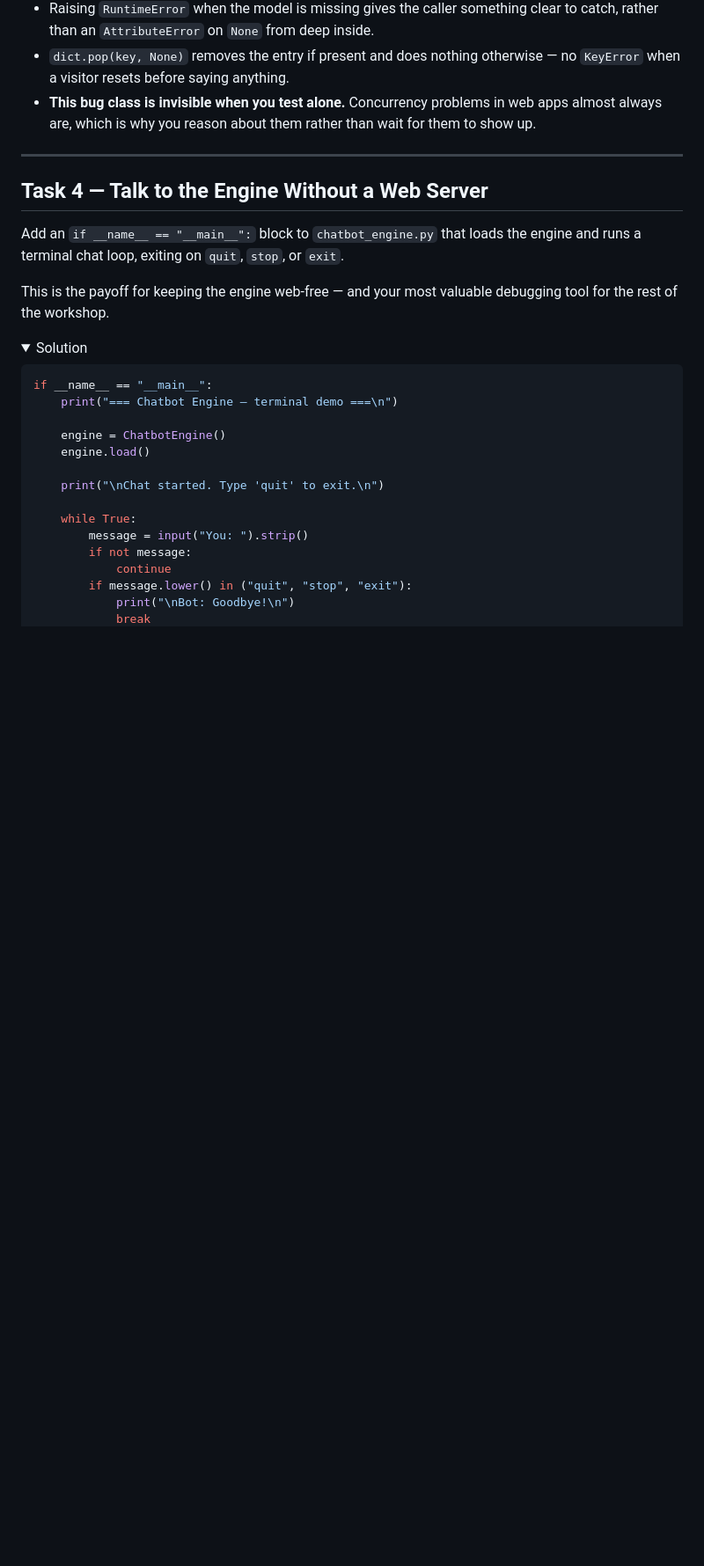
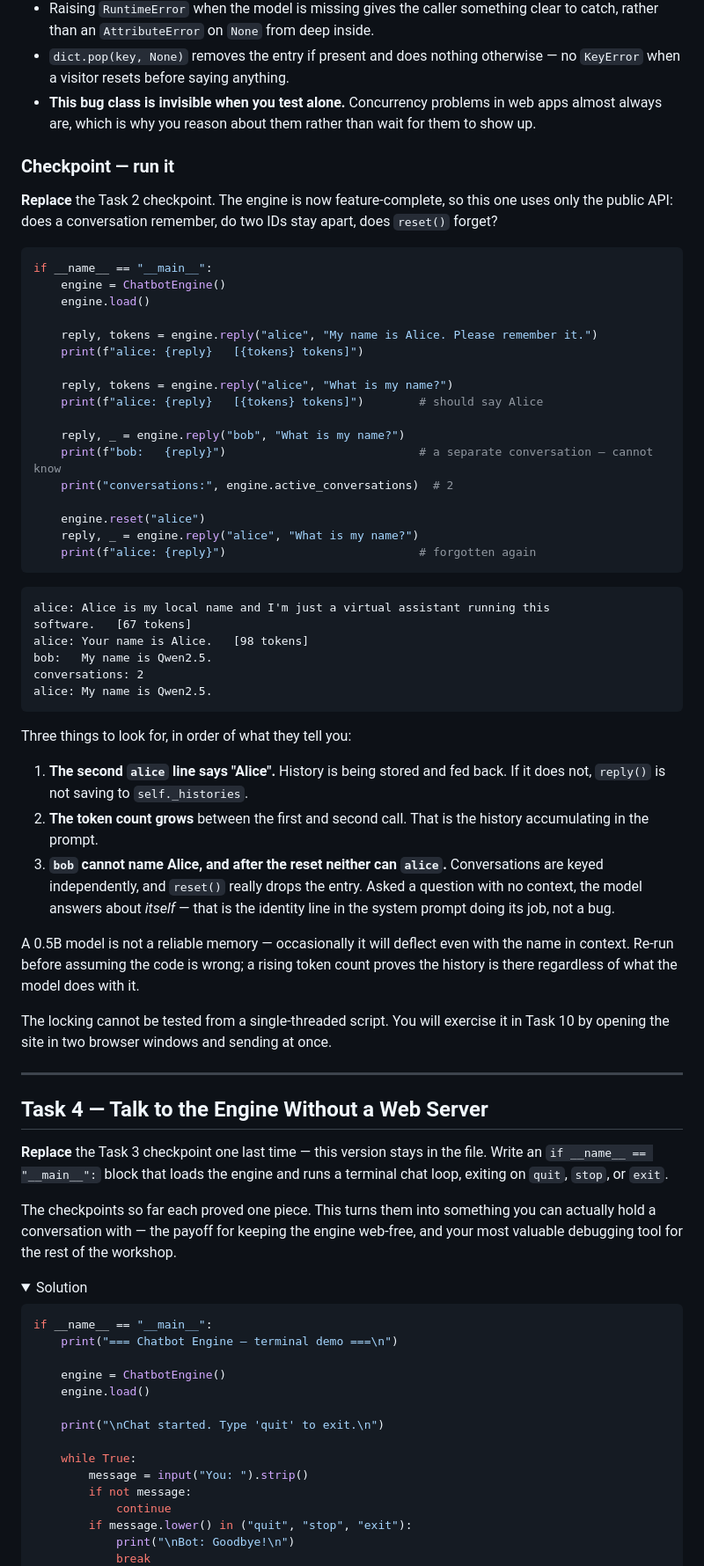
Before and after one commit to cluebbe/python-ai-dev, a Markdown page: web_chatbot/WEB_CHATBOT.md, the part around one of its changes. Shown at 88% size. Drawn GitHub-style; folded sections open; blank space fills up the shorter version.

Commit message:
added checkpoints in tasks 1-3

````diff
--- a/web_chatbot/WEB_CHATBOT.md
+++ b/web_chatbot/WEB_CHATBOT.md
@@ -485,15 +568,70 @@ arriving after the first finishes.
 
 </details>
 
+### Checkpoint — run it
+
+**Replace** the Task 2 checkpoint. The engine is now feature-complete, so this
+one uses only the public API: does a conversation remember, do two IDs stay
+apart, does `reset()` forget?
+
+```python
+if __name__ == "__main__":
+    engine = ChatbotEngine()
+    engine.load()
+
+    reply, tokens = engine.reply("alice", "My name is Alice. Please remember it.")
+    print(f"alice: {reply}   [{tokens} tokens]")
+
+    reply, tokens = engine.reply("alice", "What is my name?")
+    print(f"alice: {reply}   [{tokens} tokens]")        # should say Alice
+
+    reply, _ = engine.reply("bob", "What is my name?")
+    print(f"bob:   {reply}")                            # a separate conversation — cannot know
+    print("conversations:", engine.active_conversations)  # 2
+
+    engine.reset("alice")
+    reply, _ = engine.reply("alice", "What is my name?")
+    print(f"alice: {reply}")                            # forgotten again
+```
+
+```
+alice: Alice is my local name and I'm just a virtual assistant running this
+software.   [67 tokens]
+alice: Your name is Alice.   [98 tokens]
+bob:   My name is Qwen2.5.
+conversations: 2
+alice: My name is Qwen2.5.
+```
+
+Three things to look for, in order of what they tell you:
+
+1. **The second `alice` line says "Alice".** History is being stored and fed
+   back. If it does not, `reply()` is not saving to `self._histories`.
+2. **The token count grows** between the first and second call. That is the
+   history accumulating in the prompt.
+3. **`bob` cannot name Alice, and after the reset neither can `alice`.**
+   Conversations are keyed independently, and `reset()` really drops the entry.
+   Asked a question with no context, the model answers about *itself* — that is
+   the identity line in the system prompt doing its job, not a bug.
+
+A 0.5B model is not a reliable memory — occasionally it will deflect even with
+the name in context. Re-run before assuming the code is wrong; a rising token
+count proves the history is there regardless of what the model does with it.
+
+The locking cannot be tested from a single-threaded script. You will exercise it
+in Task 10 by opening the site in two browser windows and sending at once.
+
 ---
 
 ## Task 4 — Talk to the Engine Without a Web Server
 
-Add an `if __name__ == "__main__":` block to `chatbot_engine.py` that loads the
-engine and runs a terminal chat loop, exiting on `quit`, `stop`, or `exit`.
+**Replace** the Task 3 checkpoint one last time — this version stays in the
+file. Write an `if __name__ == "__main__":` block that loads the engine and runs
+a terminal chat loop, exiting on `quit`, `stop`, or `exit`.
 
-This is the payoff for keeping the engine web-free — and your most valuable
-debugging tool for the rest of the workshop.
+The checkpoints so far each proved one piece. This turns them into something you
+can actually hold a conversation with — the payoff for keeping the engine
+web-free, and your most valuable debugging tool for the rest of the workshop.
 
 <details>
 <summary>Solution</summary>
````
Also changed, not shown: other parts of web_chatbot/WEB_CHATBOT.md (+83 -0 lines).
